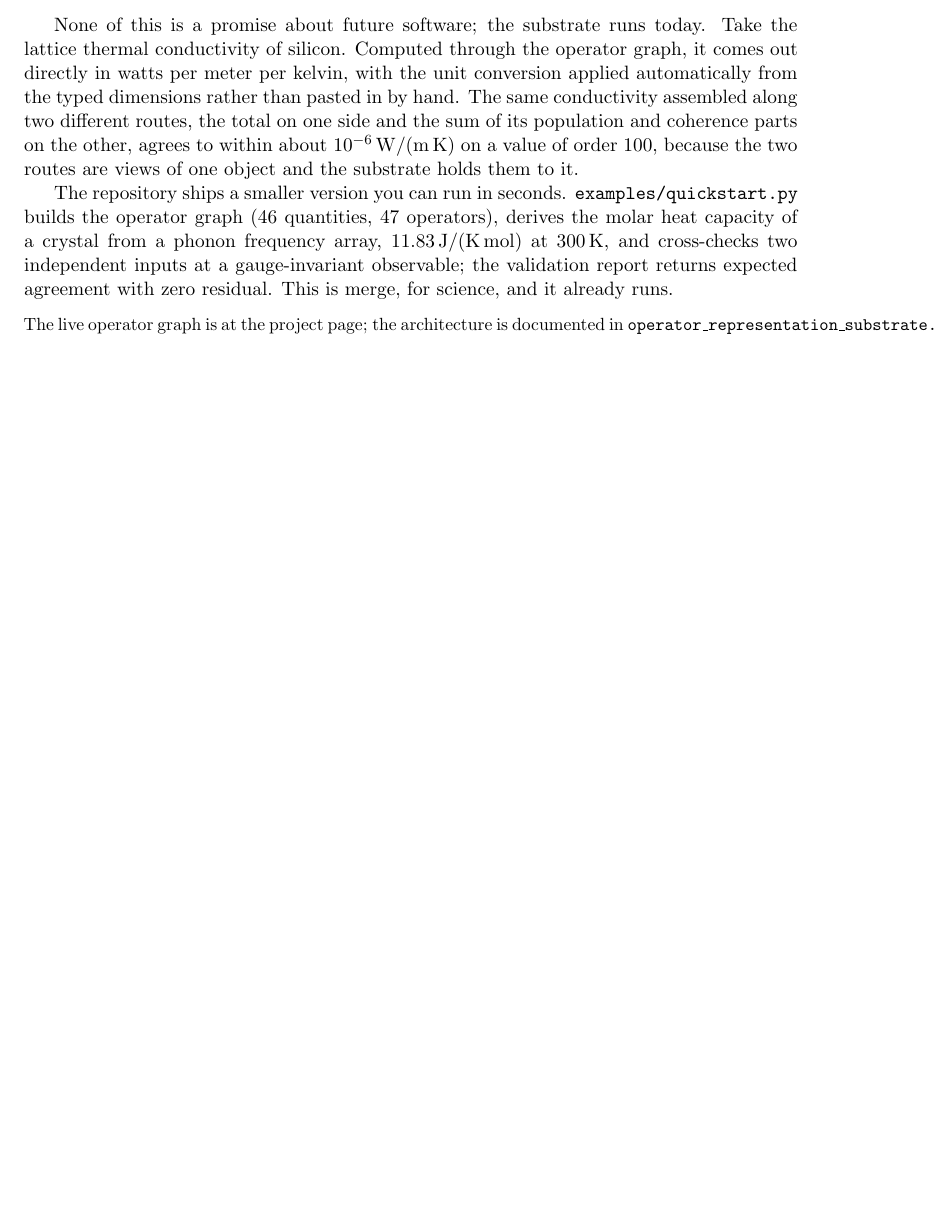
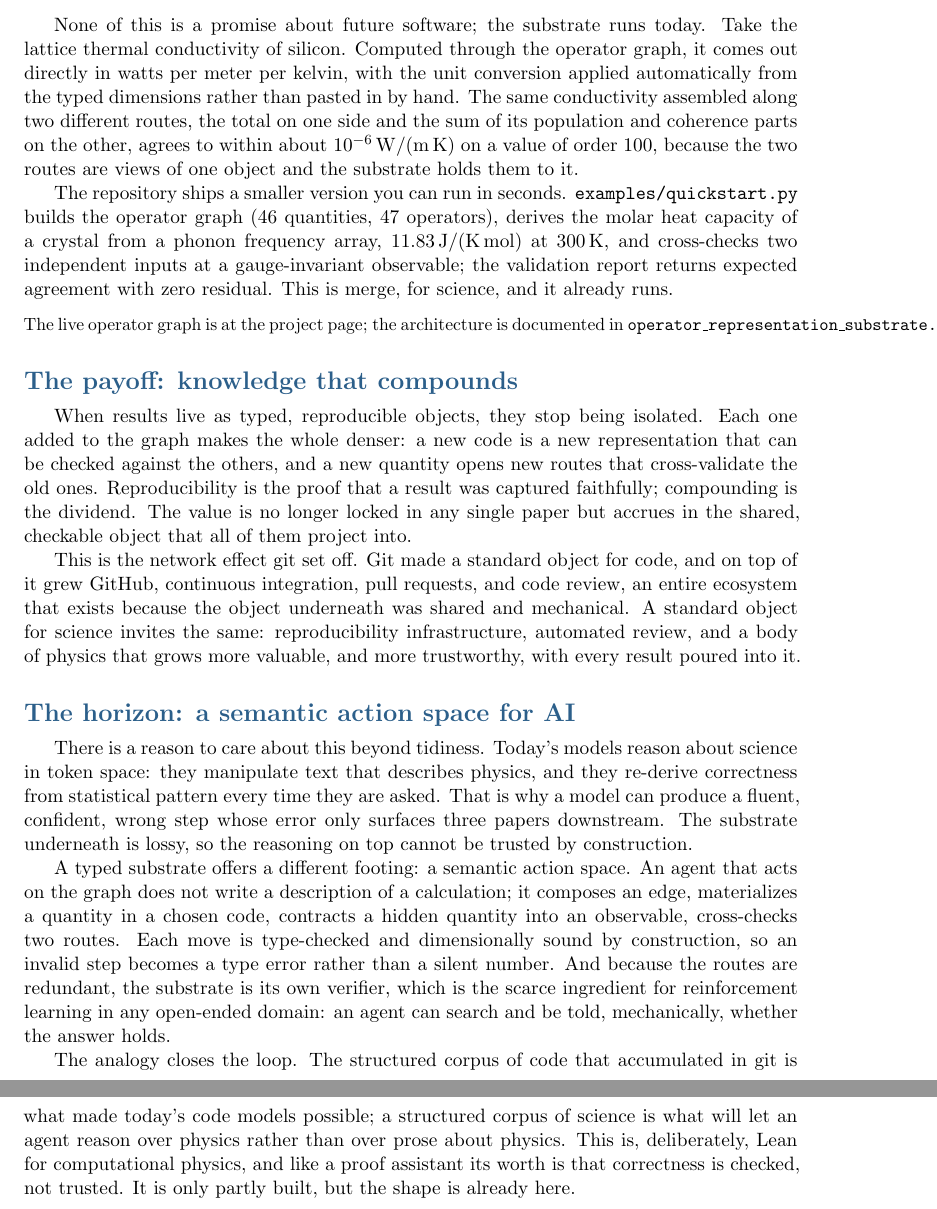
Before and after one commit to openmaterials-ai/openmaterials, a LaTeX document (docs/vision.tex): part of page 3 of 3 before the commit and two parts of pages 3 and 4 of 4 after it, the two joined at a grey line, cut so that both start at the same text, the shorter picture padded with empty space. Compiled offline with pdfLaTeX.

Commit message:
docs: vision doc — payoff and horizon

```diff
--- a/docs/vision.tex
+++ b/docs/vision.tex
@@ -167,4 +167,46 @@ runs.
 \href{https://giuseppe.barbalinardo.com/openmaterials/}{the project page}; the
 architecture is documented in \texttt{operator\_representation\_substrate.pdf}.}
 
+\section{The payoff: knowledge that compounds}
+
+When results live as typed, reproducible objects, they stop being isolated. Each
+one added to the graph makes the whole denser: a new code is a new representation
+that can be checked against the others, and a new quantity opens new routes that
+cross-validate the old ones. Reproducibility is the proof that a result was
+captured faithfully; compounding is the dividend. The value is no longer locked in
+any single paper but accrues in the shared, checkable object that all of them
+project into.
+
+This is the network effect git set off. Git made a standard object for code, and
+on top of it grew GitHub, continuous integration, pull requests, and code review,
+an entire ecosystem that exists because the object underneath was shared and
+mechanical. A standard object for science invites the same: reproducibility
+infrastructure, automated review, and a body of physics that grows more valuable,
+and more trustworthy, with every result poured into it.
+
+\section{The horizon: a semantic action space for AI}
+
+There is a reason to care about this beyond tidiness. Today's models reason about
+science in token space: they manipulate text that describes physics, and they
+re-derive correctness from statistical pattern every time they are asked. That is
+why a model can produce a fluent, confident, wrong step whose error only surfaces
+three papers downstream. The substrate underneath is lossy, so the reasoning on
+top cannot be trusted by construction.
+
+A typed substrate offers a different footing: a semantic action space. An agent
+that acts on the graph does not write a description of a calculation; it composes
+an edge, materializes a quantity in a chosen code, contracts a hidden quantity into
+an observable, cross-checks two routes. Each move is type-checked and dimensionally
+sound by construction, so an invalid step becomes a type error rather than a silent
+number. And because the routes are redundant, the substrate is its own verifier,
+which is the scarce ingredient for reinforcement learning in any open-ended domain:
+an agent can search and be told, mechanically, whether the answer holds.
+
+The analogy closes the loop. The structured corpus of code that accumulated in git
+is what made today's code models possible; a structured corpus of science is what
+will let an agent reason over physics rather than over prose about physics. This
+is, deliberately, Lean for computational physics, and like a proof assistant its
+worth is that correctness is checked, not trusted. It is only partly built, but the
+shape is already here.
+
 \end{document}
```
Also changed, not shown: docs/vision.pdf.
